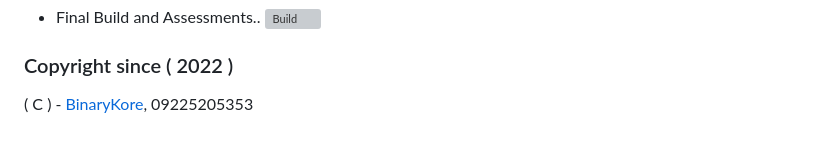
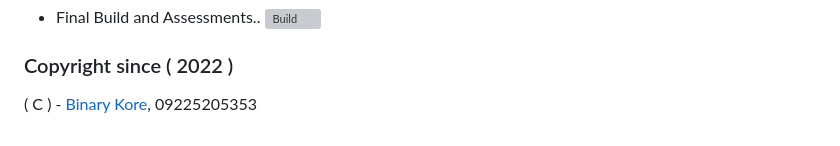
Before and after one commit to binarykore/HTTPGuard, a Markdown page: README.md, the part around the change. Rendered like a GitHub page; grey boxes are pictures that could not be loaded.

```diff
--- a/README.md
+++ b/README.md
@@ -59,4 +59,4 @@ use \httpguard\core as gard;
 * Final Build and Assessments.. [![Build](https://raw.githubusercontent.com/binarykore/HTTPGuard/main/svgs/HTTPGuardFailed.svg)](https://github.com/binarykore/HTTPGuard)
 
 ### Copyright since ( 2022 )
-( C ) - [BinaryKore](https://github.com/binarykore), 09225205353
+( C ) - [Binary Kore](https://github.com/binarykore), 09225205353
```
